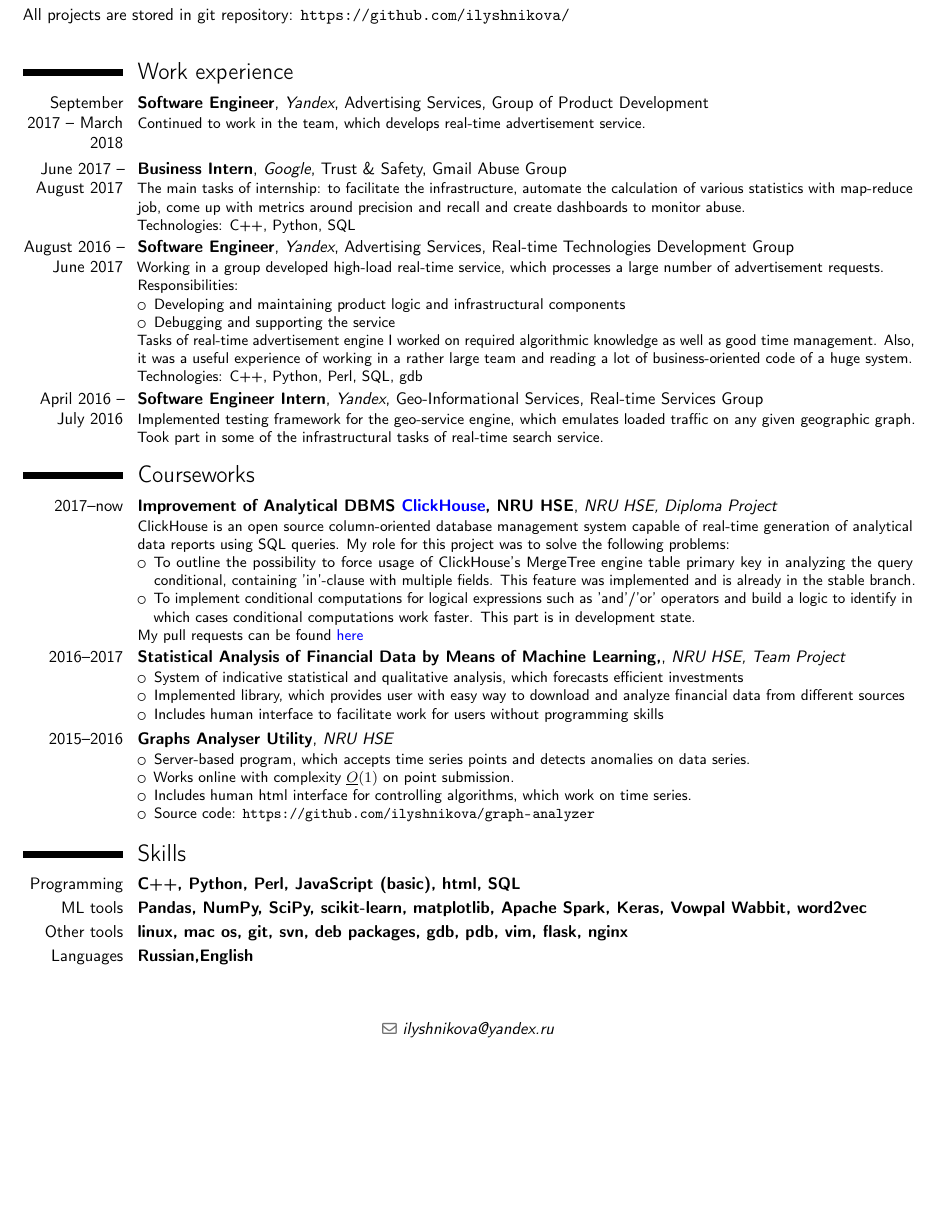
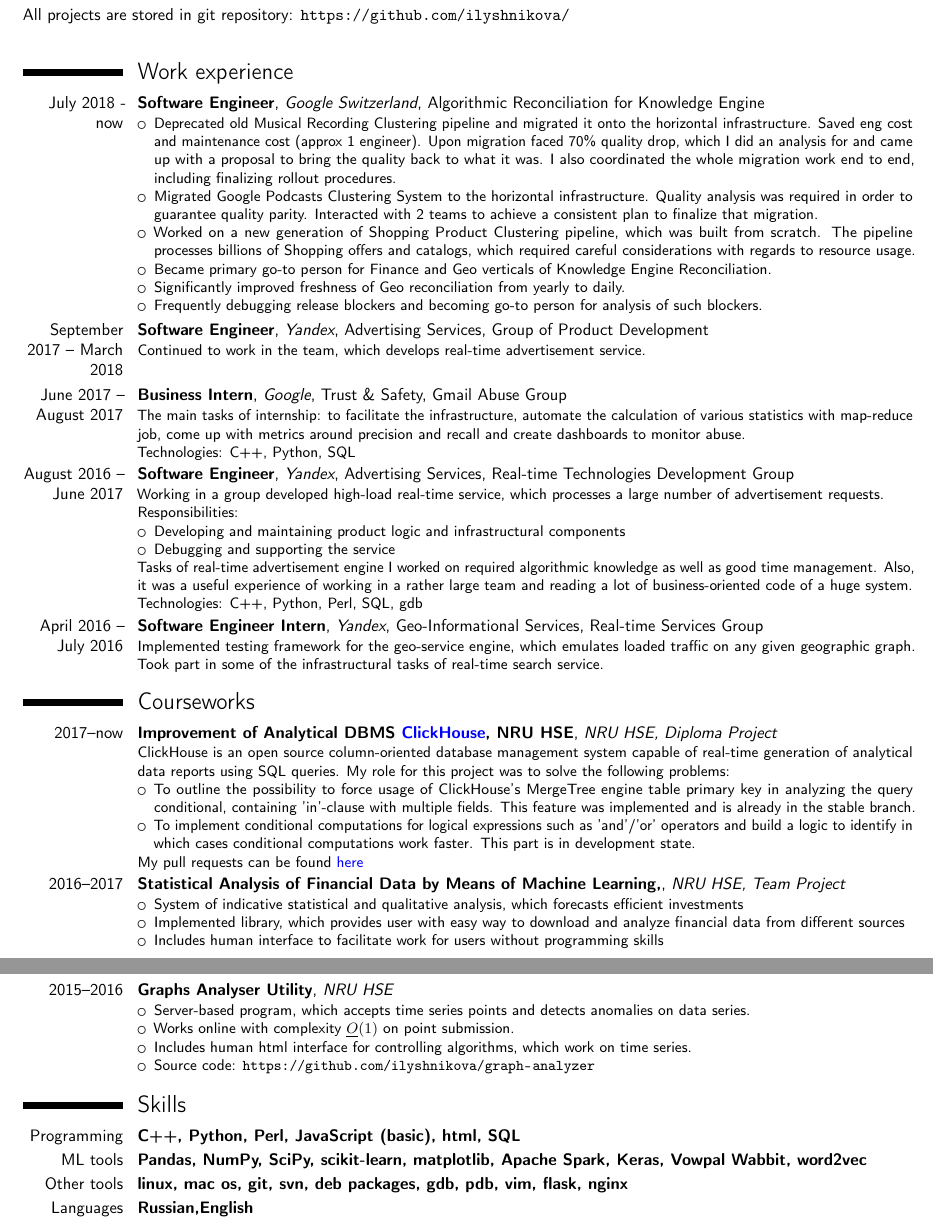
Before and after one commit to ilyshnikova/cv, a LaTeX CV (cv.tex): part of the page before the commit and two parts of pages 1 and 2 of 2 after it, the two joined at a grey line, cut so that both start at the same text, the shorter picture padded with empty space. Compiled offline with pdfLaTeX.

Commit message:
Adding Google employment to CV.

```diff
--- a/cv.tex
+++ b/cv.tex
@@ -10,7 +10,7 @@
 \firstname{Anastasiia}
 \familyname{Tsarkova}
 
-\email{ilyshnikova@yandex.ru}
+\email{ailyshnikova@gmail.com}
 %\photo[50pt][0.4pt]{photo5}
 
 \begin{document}
@@ -25,6 +25,16 @@
 \newline
 
 \section{Work experience}
+\cventry{July 2018 - now}{Software Engineer}{Google Switzerland}{Algorithmic Reconciliation for Knowledge Engine}{}{
+	\begin{itemize}
+		\item{Deprecated old Musical Recording Clustering pipeline and migrated it onto the horizontal infrastructure. Saved eng cost and maintenance cost (approx 1 engineer). Upon migration faced 70\% quality drop, which I did an analysis for and came up with a proposal to bring the quality back to what it was. I also coordinated the whole migration work end to end, including finalizing rollout procedures.}
+		\item{Migrated Google Podcasts Clustering System to the horizontal infrastructure. Quality analysis was required in order to guarantee quality parity. Interacted with 2 teams to achieve a consistent plan to finalize that migration.}
+		\item{Worked on a new generation of Shopping Product Clustering pipeline, which was built from scratch. The pipeline processes billions of Shopping offers and catalogs, which required careful considerations with regards to resource usage.}
+		\item{Became primary go-to person for Finance and Geo verticals of Knowledge Engine Reconciliation.}
+		\item{Significantly improved freshness of Geo reconciliation from yearly to daily.}
+		\item{Frequently debugging release blockers and becoming go-to person for analysis of such blockers.}
+	\end{itemize}
+}
 \cventry{September 2017 -- March 2018}{Software Engineer}{Yandex}{Advertising Services, Group of Product Development}{}{
 	Continued to work in the team, which develops real-time advertisement service.
 }
```
Also changed, not shown: cv.pdf (added).
